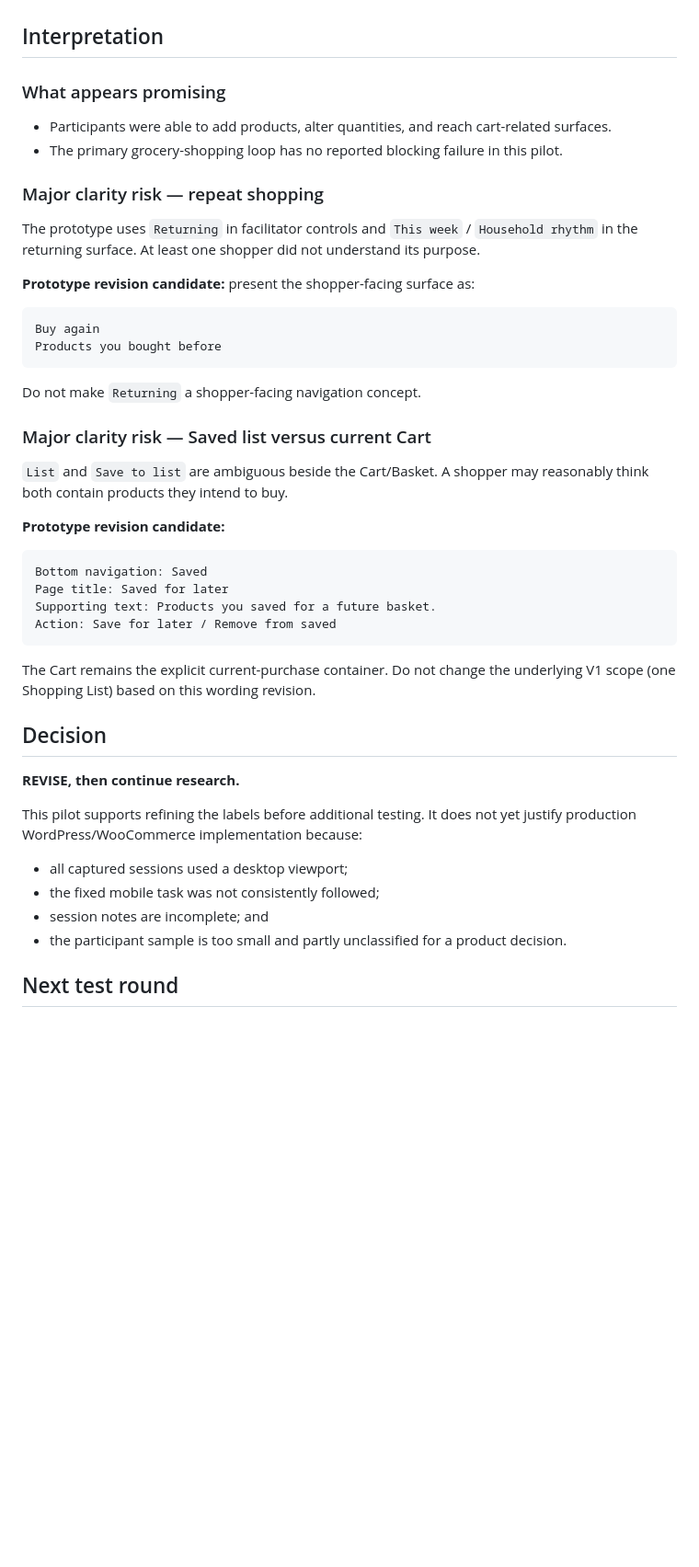
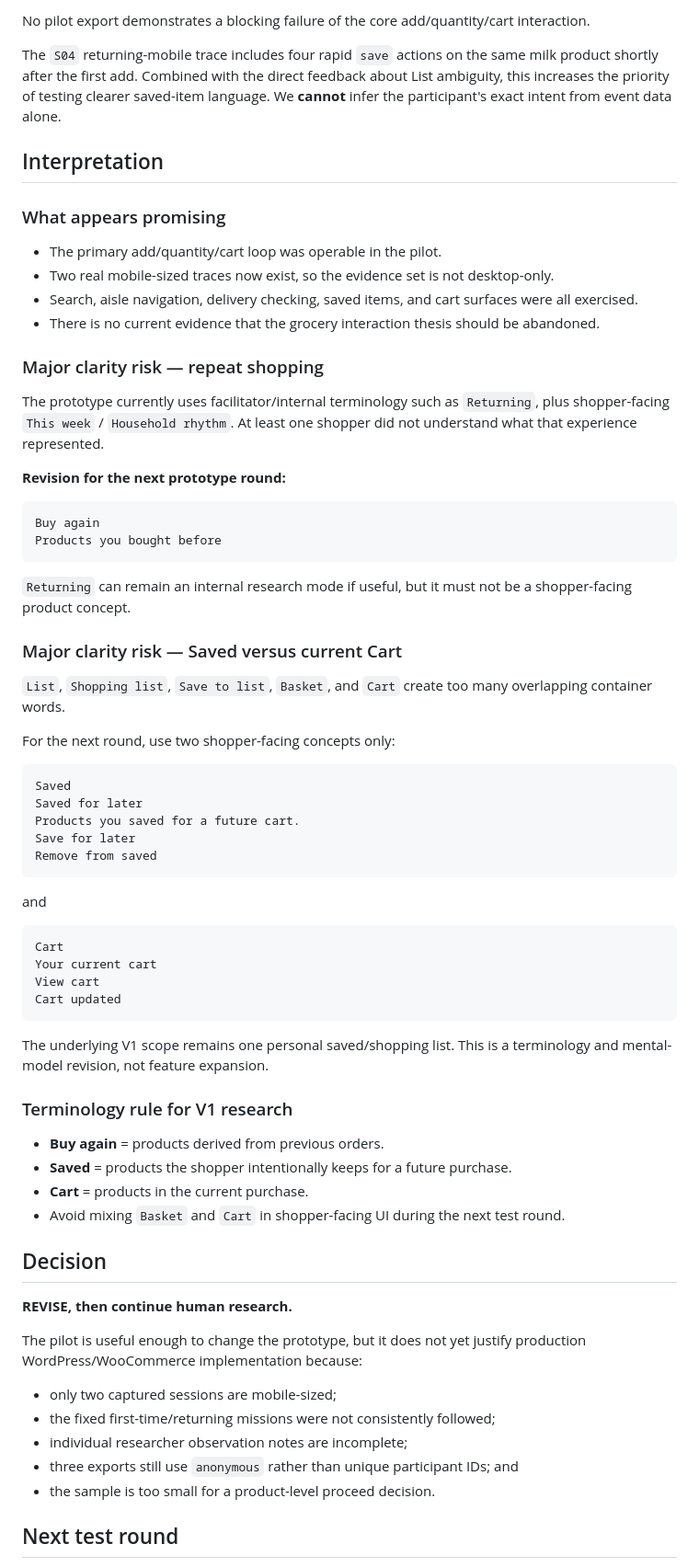
Before and after one commit to Spidy092/ecom-2.0, a Markdown page: research/users/aisleflow-v0-pilot-results-2026-08-18.md, the part around one of its changes. Shown at 92% size. Drawn GitHub-style; blank space fills up the shorter version.

Commit message:
Correct pilot evidence and record terminology revision

````diff
--- a/research/users/aisleflow-v0-pilot-results-2026-08-18.md
+++ b/research/users/aisleflow-v0-pilot-results-2026-08-18.md
@@ -37,49 +69,72 @@ This is direct qualitative feedback. It should be treated as a prototype-languag
+No pilot export demonstrates a blocking failure of the core add/quantity/cart interaction.
+
+The `S04` returning-mobile trace includes four rapid `save` actions on the same milk product shortly after the first add. Combined with the direct feedback about List ambiguity, this increases the priority of testing clearer saved-item language. We **cannot** infer the participant's exact intent from event data alone.
 
 ## Interpretation
 
 ### What appears promising
 
-- Participants were able to add products, alter quantities, and reach cart-related surfaces.
-- The primary grocery-shopping loop has no reported blocking failure in this pilot.
+- The primary add/quantity/cart loop was operable in the pilot.
+- Two real mobile-sized traces now exist, so the evidence set is not desktop-only.
+- Search, aisle navigation, delivery checking, saved items, and cart surfaces were all exercised.
+- There is no current evidence that the grocery interaction thesis should be abandoned.
 
 ### Major clarity risk — repeat shopping
 
-The prototype uses `Returning` in facilitator controls and `This week` / `Household rhythm` in the returning surface. At least one shopper did not understand its purpose.
+The prototype currently uses facilitator/internal terminology such as `Returning`, plus shopper-facing `This week` / `Household rhythm`. At least one shopper did not understand what that experience represented.
 
-**Prototype revision candidate:** present the shopper-facing surface as:
+**Revision for the next prototype round:**
 
 ```text
 Buy again
 Products you bought before
 ```
 
-Do not make `Returning` a shopper-facing navigation concept.
+`Returning` can remain an internal research mode if useful, but it must not be a shopper-facing product concept.
 
-### Major clarity risk — Saved list versus current Cart
+### Major clarity risk — Saved versus current Cart
 
-`List` and `Save to list` are ambiguous beside the Cart/Basket. A shopper may reasonably think both contain products they intend to buy.
+`List`, `Shopping list`, `Save to list`, `Basket`, and `Cart` create too many overlapping container words.
 
-**Prototype revision candidate:**
+For the next round, use two shopper-facing concepts only:
 
 ```text
-Bottom navigation: Saved
-Page title: Saved for later
-Supporting text: Products you saved for a future basket.
-Action: Save for later / Remove from saved
+Saved
+Saved for later
+Products you saved for a future cart.
+Save for later
+Remove from saved
 ```
 
-The Cart remains the explicit current-purchase container. Do not change the underlying V1 scope (one Shopping List) based on this wording revision.
+and
+
+```text
+Cart
+Your current cart
+View cart
+Cart updated
+```
+
+The underlying V1 scope remains one personal saved/shopping list. This is a terminology and mental-model revision, not feature expansion.
+
+### Terminology rule for V1 research
+
+- **Buy again** = products derived from previous orders.
+- **Saved** = products the shopper intentionally keeps for a future purchase.
+- **Cart** = products in the current purchase.
+- Avoid mixing `Basket` and `Cart` in shopper-facing UI during the next test round.
 
 ## Decision
 
-**REVISE, then continue research.**
+**REVISE, then continue human research.**
 
-This pilot supports refining the labels before additional testing. It does not yet justify production WordPress/WooCommerce implementation because:
+The pilot is useful enough to change the prototype, but it does not yet justify production WordPress/WooCommerce implementation because:
 
-- all captured sessions used a desktop viewport;
-- the fixed mobile task was not consistently followed;
-- session notes are incomplete; and
-- the participant sample is too small and partly unclassified for a product decision.
+- only two captured sessions are mobile-sized;
+- the fixed first-time/returning missions were not consistently followed;
+- individual researcher observation notes are incomplete;
+- three exports still use `anonymous` rather than unique participant IDs; and
+- the sample is too small for a product-level proceed decision.
 
 ## Next test round
 
````
Also changed, not shown: other parts of research/users/aisleflow-v0-pilot-results-2026-08-18.md (+51 -17 lines).
